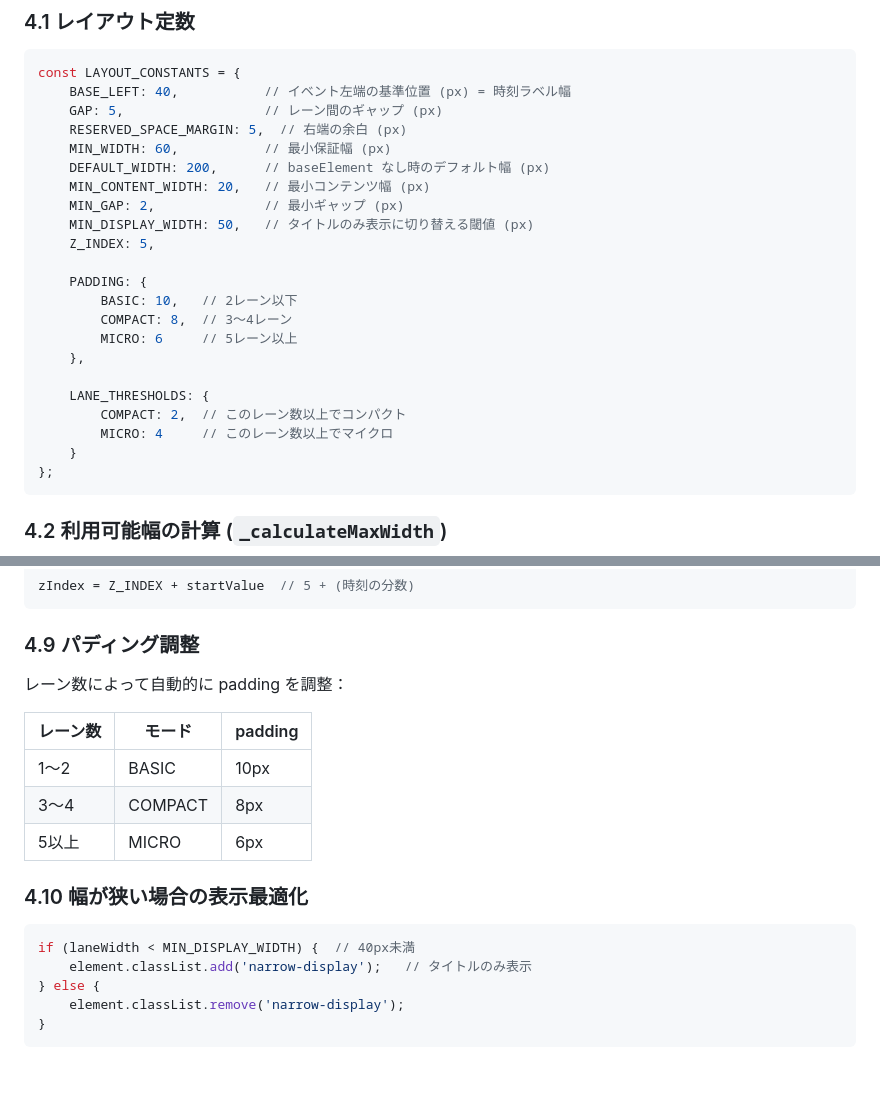
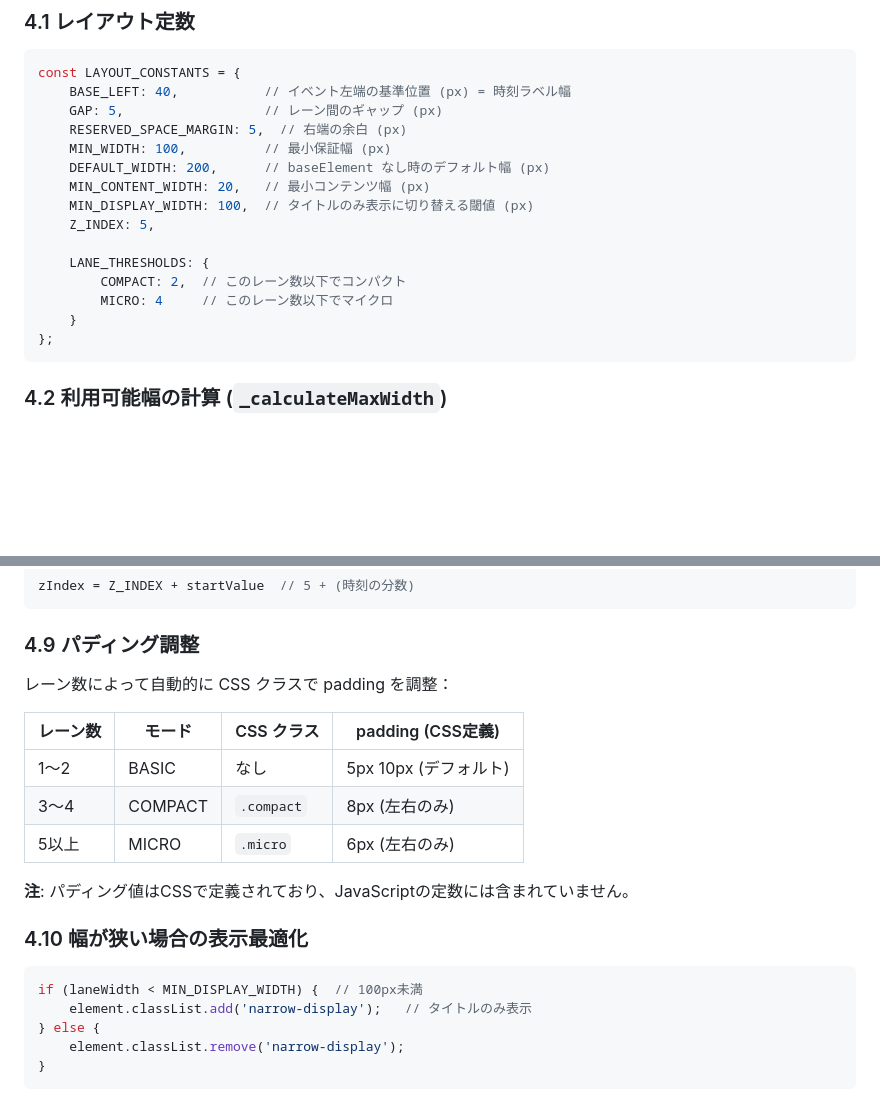
Before and after one commit to badfalcon/SideTimeTable, a Markdown page: docs/timetable-layout.md, 2 parts joined by grey strips. GitHub-like rendering; blank space fills up the shorter version.

Commit message:
adjust: update MIN_WIDTH, MIN_DISPLAY_WIDTH, and padding logic for better layout consistency

````diff
--- a/docs/timetable-layout.md
+++ b/docs/timetable-layout.md
@@ -142,22 +142,15 @@ const LAYOUT_CONSTANTS = {
     BASE_LEFT: 40,           // イベント左端の基準位置 (px) = 時刻ラベル幅
     GAP: 5,                  // レーン間のギャップ (px)
     RESERVED_SPACE_MARGIN: 5,  // 右端の余白 (px)
-    MIN_WIDTH: 60,           // 最小保証幅 (px)
+    MIN_WIDTH: 100,          // 最小保証幅 (px)
     DEFAULT_WIDTH: 200,      // baseElement なし時のデフォルト幅 (px)
     MIN_CONTENT_WIDTH: 20,   // 最小コンテンツ幅 (px)
-    MIN_GAP: 2,              // 最小ギャップ (px)
-    MIN_DISPLAY_WIDTH: 50,   // タイトルのみ表示に切り替える閾値 (px)
+    MIN_DISPLAY_WIDTH: 100,  // タイトルのみ表示に切り替える閾値 (px)
     Z_INDEX: 5,
 
-    PADDING: {
-        BASIC: 10,   // 2レーン以下
-        COMPACT: 8,  // 3〜4レーン
-        MICRO: 6     // 5レーン以上
-    },
-
     LANE_THRESHOLDS: {
-        COMPACT: 2,  // このレーン数以上でコンパクト
-        MICRO: 4     // このレーン数以上でマイクロ
+        COMPACT: 2,  // このレーン数以下でコンパクト
+        MICRO: 4     // このレーン数以下でマイクロ
     }
 };
 ```
@@ -263,18 +256,20 @@ zIndex = Z_INDEX + startValue  // 5 + (時刻の分数)
 
 ### 4.9 パディング調整
 
-レーン数によって自動的に padding を調整：
+レーン数によって自動的に CSS クラスで padding を調整：
 
-| レーン数 | モード | padding |
-|----------|--------|---------|
-| 1〜2     | BASIC  | 10px    |
-| 3〜4     | COMPACT | 8px   |
-| 5以上    | MICRO  | 6px     |
+| レーン数 | モード | CSS クラス | padding (CSS定義) |
+|----------|--------|-----------|-------------------|
+| 1〜2     | BASIC  | なし      | 5px 10px (デフォルト) |
+| 3〜4     | COMPACT | `.compact` | 8px (左右のみ)   |
+| 5以上    | MICRO  | `.micro`   | 6px (左右のみ)   |
+
+**注**: パディング値はCSSで定義されており、JavaScriptの定数には含まれていません。
 
 ### 4.10 幅が狭い場合の表示最適化
 
 ```javascript
-if (laneWidth < MIN_DISPLAY_WIDTH) {  // 40px未満
+if (laneWidth < MIN_DISPLAY_WIDTH) {  // 100px未満
     element.classList.add('narrow-display');   // タイトルのみ表示
 } else {
     element.classList.remove('narrow-display');
````
